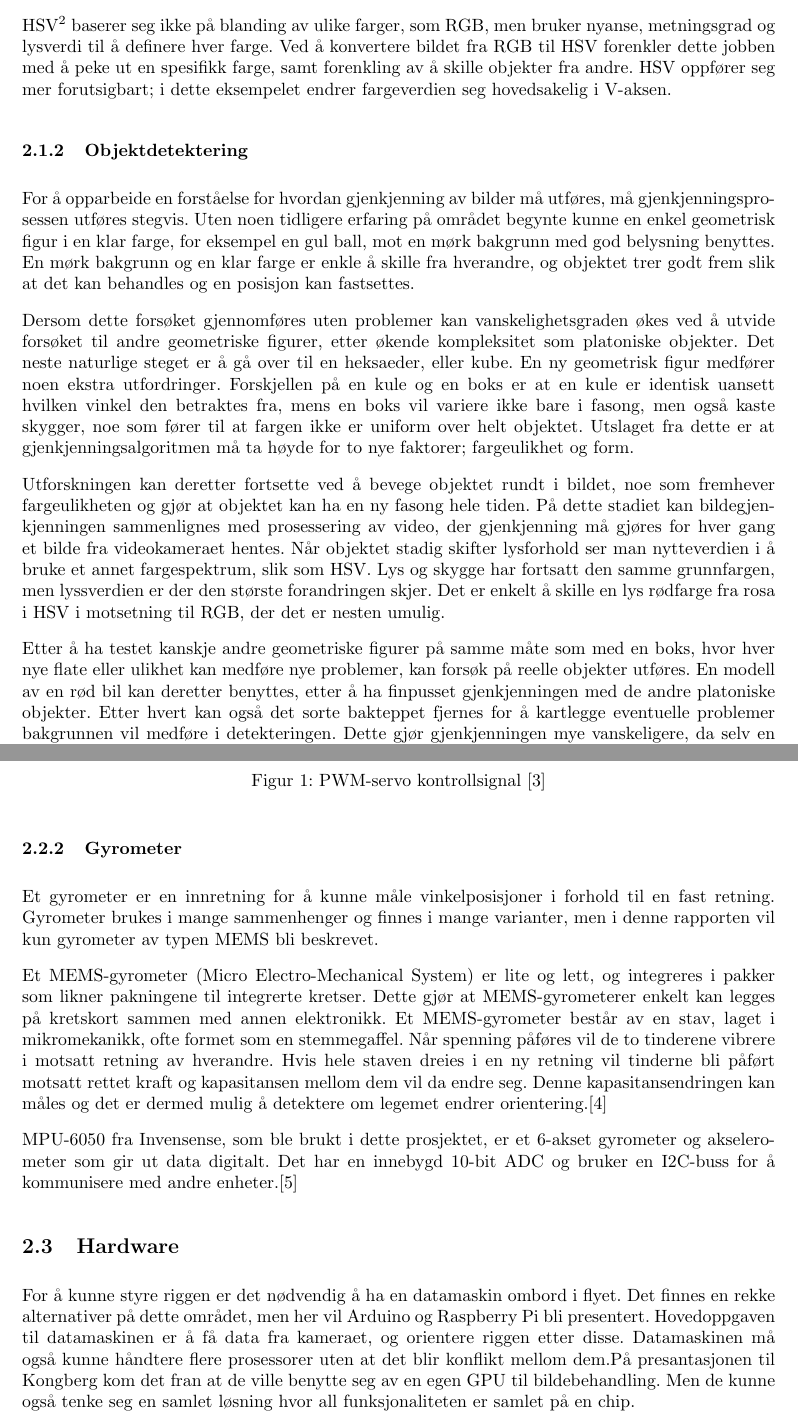
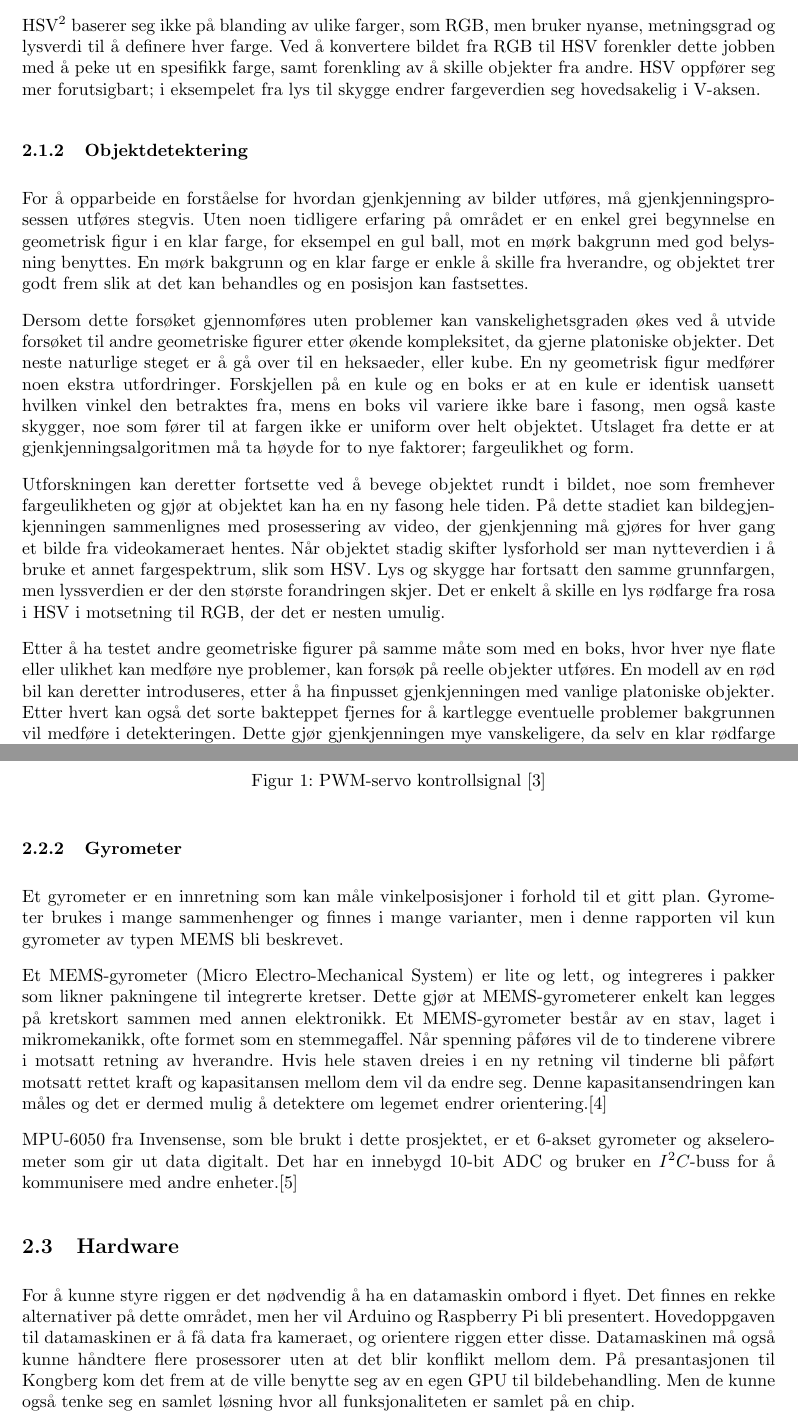
Before and after one commit to Aqwis/instrumentering-og-styring, a LaTeX paper (Ny-rapport/top.tex, which reads Ny-rapport/teori.tex): two parts of pages 6 and 8 of 24, joined at a grey line, cut so that both start at the same text. Compiled offline with pdfLaTeX.

Commit message:
Fikset feil i teori.

```diff
--- a/Ny-rapport/teori.tex
+++ b/Ny-rapport/teori.tex
@@ -3,16 +3,16 @@
 \subsubsection{Fargerepresentasjon}
 Prosessering av bilder som er lagret i RGB\footnote{Red, Green, Blue} spekteret er tungvindt. Et eksempel på et problem ved å bruke RGB er at dersom et objekt blir flyttet fra lys til skygge, endrer ikke RGB-verdiene seg langs én akse, men derimot på både R-, G- og B-aksene på en måte som er vanskelig å forutse.
 
-HSV\footnote{Hue, Saturation, Value} baserer seg ikke på blanding av ulike farger, som RGB, men bruker nyanse, metningsgrad og lysverdi til å definere hver farge. Ved å konvertere bildet fra RGB til HSV forenkler dette jobben med å peke ut en spesifikk farge, samt forenkling av å skille objekter fra andre. HSV oppfører seg mer forutsigbart; i dette eksempelet endrer fargeverdien seg hovedsakelig i V-aksen.
+HSV\footnote{Hue, Saturation, Value} baserer seg ikke på blanding av ulike farger, som RGB, men bruker nyanse, metningsgrad og lysverdi til å definere hver farge. Ved å konvertere bildet fra RGB til HSV forenkler dette jobben med å peke ut en spesifikk farge, samt forenkling av å skille objekter fra andre. HSV oppfører seg mer forutsigbart; i eksempelet fra lys til skygge endrer fargeverdien seg hovedsakelig i V-aksen.
 
 \subsubsection{Objektdetektering}
-For å opparbeide en forståelse for hvordan gjenkjenning av bilder må utføres, må gjenkjenningsprosessen utføres stegvis. Uten noen tidligere erfaring på området begynte kunne en enkel geometrisk figur i en klar farge, for eksempel en gul ball, mot en mørk bakgrunn med god belysning benyttes. En mørk bakgrunn og en klar farge er enkle å skille fra hverandre, og objektet trer godt frem slik at det kan behandles og en posisjon kan fastsettes.
+For å opparbeide en forståelse for hvordan gjenkjenning av bilder utføres, må gjenkjenningsprosessen utføres stegvis. Uten noen tidligere erfaring på området er en enkel grei begynnelse en geometrisk figur i en klar farge, for eksempel en gul ball, mot en mørk bakgrunn med god belysning benyttes. En mørk bakgrunn og en klar farge er enkle å skille fra hverandre, og objektet trer godt frem slik at det kan behandles og en posisjon kan fastsettes.
 
-Dersom dette forsøket gjennomføres uten problemer kan vanskelighetsgraden økes ved å utvide forsøket til andre geometriske figurer, etter økende kompleksitet som platoniske objekter. Det neste naturlige steget er å gå over til en heksaeder, eller kube. En ny geometrisk figur medfører noen ekstra utfordringer. Forskjellen på en kule og en boks er at en kule er identisk uansett hvilken vinkel den betraktes fra, mens en boks vil variere ikke bare i fasong, men også kaste skygger, noe som fører til at fargen ikke er uniform over helt objektet. Utslaget fra dette er at gjenkjenningsalgoritmen må ta høyde for to nye faktorer; fargeulikhet og form.
+Dersom dette forsøket gjennomføres uten problemer kan vanskelighetsgraden økes ved å utvide forsøket til andre geometriske figurer etter økende kompleksitet, da gjerne platoniske objekter. Det neste naturlige steget er å gå over til en heksaeder, eller kube. En ny geometrisk figur medfører noen ekstra utfordringer. Forskjellen på en kule og en boks er at en kule er identisk uansett hvilken vinkel den betraktes fra, mens en boks vil variere ikke bare i fasong, men også kaste skygger, noe som fører til at fargen ikke er uniform over helt objektet. Utslaget fra dette er at gjenkjenningsalgoritmen må ta høyde for to nye faktorer; fargeulikhet og form.
 
 Utforskningen kan deretter fortsette ved å bevege objektet rundt i bildet, noe som fremhever fargeulikheten og gjør at objektet kan ha en ny fasong hele tiden. På dette stadiet kan bildegjenkjenningen sammenlignes med prosessering av video, der gjenkjenning må gjøres for hver gang et bilde fra videokameraet hentes. Når objektet stadig skifter lysforhold ser man nytteverdien i å bruke et annet fargespektrum, slik som HSV. Lys og skygge har fortsatt den samme grunnfargen, men lyssverdien er der den største forandringen skjer. Det er enkelt å skille en lys rødfarge fra rosa i HSV i motsetning til RGB, der det er nesten umulig.
 
-Etter å ha testet kanskje andre geometriske figurer på samme måte som med en boks, hvor hver nye flate eller ulikhet kan medføre nye problemer, kan forsøk på reelle objekter utføres. En modell av en rød bil kan deretter benyttes, etter å ha finpusset gjenkjenningen med de andre platoniske objekter. Etter hvert kan også det sorte bakteppet fjernes for å kartlegge eventuelle problemer bakgrunnen vil medføre i detekteringen. Dette gjør gjenkjenningen mye vanskeligere, da selv en klar rødfarge kan dukke opp delvis i objekter rundt i rommet. En konsekvens av dette er at det vil forekomme en en større grad av støy i det behandlede bildet.
+Etter å ha testet andre geometriske figurer på samme måte som med en boks, hvor hver nye flate eller ulikhet kan medføre nye problemer, kan forsøk på reelle objekter utføres. En modell av en rød bil kan deretter introduseres, etter å ha finpusset gjenkjenningen med vanlige platoniske objekter. Etter hvert kan også det sorte bakteppet fjernes for å kartlegge eventuelle problemer bakgrunnen vil medføre i detekteringen. Dette gjør gjenkjenningen mye vanskeligere, da selv en klar rødfarge kan dukke opp delvis i objekter rundt i rommet. En konsekvens av dette er at det vil forekomme en en større grad av støy i det behandlede bildet.
 
 \subsection{Mekanisk installasjon}
 Når flyet skal svinge er det avhengig av å gjøre en roll. Dette fører til at buken til flyet ikke lengre peker rett ned mot bakken. Et kamera i en låst posisjon i buken vil i denne situasjonen kunne oppleve at objektet det skulle følge forsvinner ut forbi bildekanten. Dette problemet kan løses ved å feste kameraet til en mekanisk rigg som kan kompensere for at flyet beveger seg. En innretning som løfter kamereat inn i flyet vil beskyttet den mot buklanding.
@@ -37,14 +37,14 @@ Det finnes også digitale servoer ment for radiostyrte fly. Disse inneholder de
 
 \subsubsection{Gyrometer}
 
-Et gyrometer er en innretning for å kunne måle vinkelposisjoner i forhold til en fast retning. Gyrometer brukes i mange sammenhenger og finnes i mange varianter, men i denne rapporten vil kun gyrometer av typen MEMS bli beskrevet.
+Et gyrometer er en innretning som kan måle vinkelposisjoner i forhold til et gitt plan. Gyrometer brukes i mange sammenhenger og finnes i mange varianter, men i denne rapporten vil kun gyrometer av typen MEMS bli beskrevet.
 
 Et MEMS-gyrometer (Micro Electro-Mechanical System) er lite og lett, og integreres i pakker som likner pakningene til integrerte kretser. Dette gjør at MEMS-gyrometerer enkelt kan legges på kretskort sammen med annen elektronikk. Et MEMS-gyrometer består av en stav, laget i mikromekanikk, ofte formet som en stemmegaffel. Når spenning påføres vil de to tinderene vibrere i motsatt retning av hverandre. Hvis hele staven dreies i en ny retning vil tinderne bli påført motsatt rettet kraft og kapasitansen mellom dem vil da endre seg. Denne kapasitansendringen kan måles og det er dermed mulig å detektere om legemet endrer orientering.\cite{MEMS}
 
-MPU-6050 fra Invensense, som ble brukt i dette prosjektet, er et 6-akset gyrometer og akselerometer som gir ut data digitalt. Det har en innebygd 10-bit ADC og bruker en I2C-buss for å kommunisere med andre enheter.\cite{InSens}
+MPU-6050 fra Invensense, som ble brukt i dette prosjektet, er et 6-akset gyrometer og akselerometer som gir ut data digitalt. Det har en innebygd 10-bit ADC og bruker en $I^{2}C$-buss for å kommunisere med andre enheter.\cite{InSens}
 
 \subsection{Hardware}
-For å kunne styre riggen er det nødvendig å ha en datamaskin ombord i flyet. Det finnes en rekke alternativer på dette området, men her vil Arduino og Raspberry Pi bli presentert. Hovedoppgaven til datamaskinen er å få data fra kameraet, og orientere riggen etter disse. Datamaskinen må også kunne håndtere flere prosessorer uten at det blir konflikt mellom dem.På presantasjonen til Kongberg kom det fran at de ville benytte seg av en egen GPU til bildebehandling. Men de kunne også tenke seg en samlet løsning hvor all funksjonaliteten er samlet på en chip.
+For å kunne styre riggen er det nødvendig å ha en datamaskin ombord i flyet. Det finnes en rekke alternativer på dette området, men her vil Arduino og Raspberry Pi bli presentert. Hovedoppgaven til datamaskinen er å få data fra kameraet, og orientere riggen etter disse. Datamaskinen må også kunne håndtere flere prosessorer uten at det blir konflikt mellom dem. På presantasjonen til Kongberg kom det frem at de ville benytte seg av en egen GPU til bildebehandling. Men de kunne også tenke seg en samlet løsning hvor all funksjonaliteten er samlet på en chip.
 
 \subsubsection{Arduino}
 Arduino er en open source utviklingsplattform basert på \textit{ATmega328}, en 8-bits mikrokontroller fra Atmel. Bruksområdet er hovedsakelig hobbyprosjekter og prototyping. Kortet har 14 digitale porter og 6 analoge inn-porter, som vist i figur \ref{fig:Arduino}. Seks av de digitale portene kan sende PWM-signaler. Siden servomotorer bruker disse signalene er det mulig å koble opp til 6 servomotorer til en Arduino.
```
Also changed, not shown: Ny-rapport/teori.tex (5 more changed lines).
